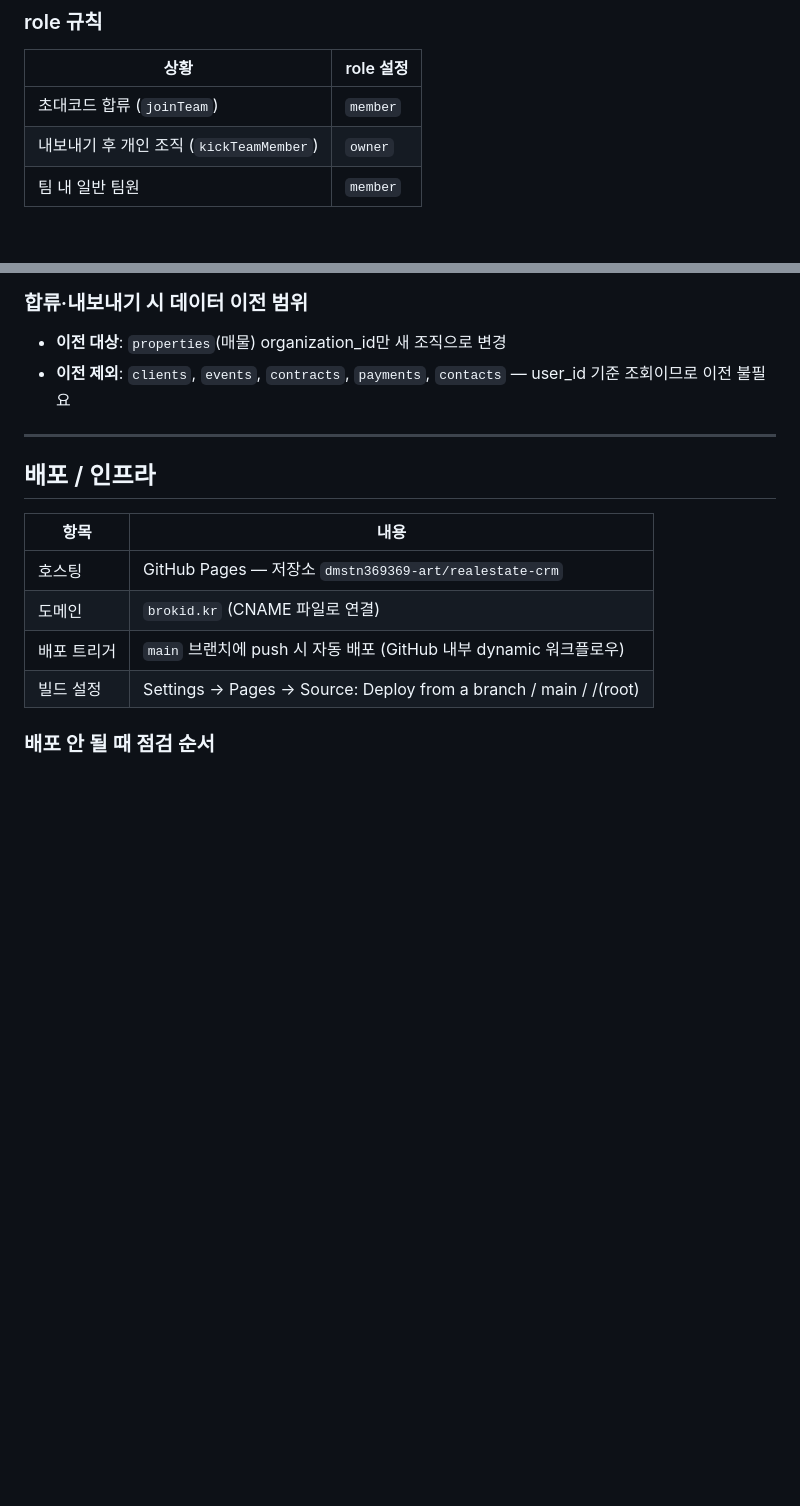
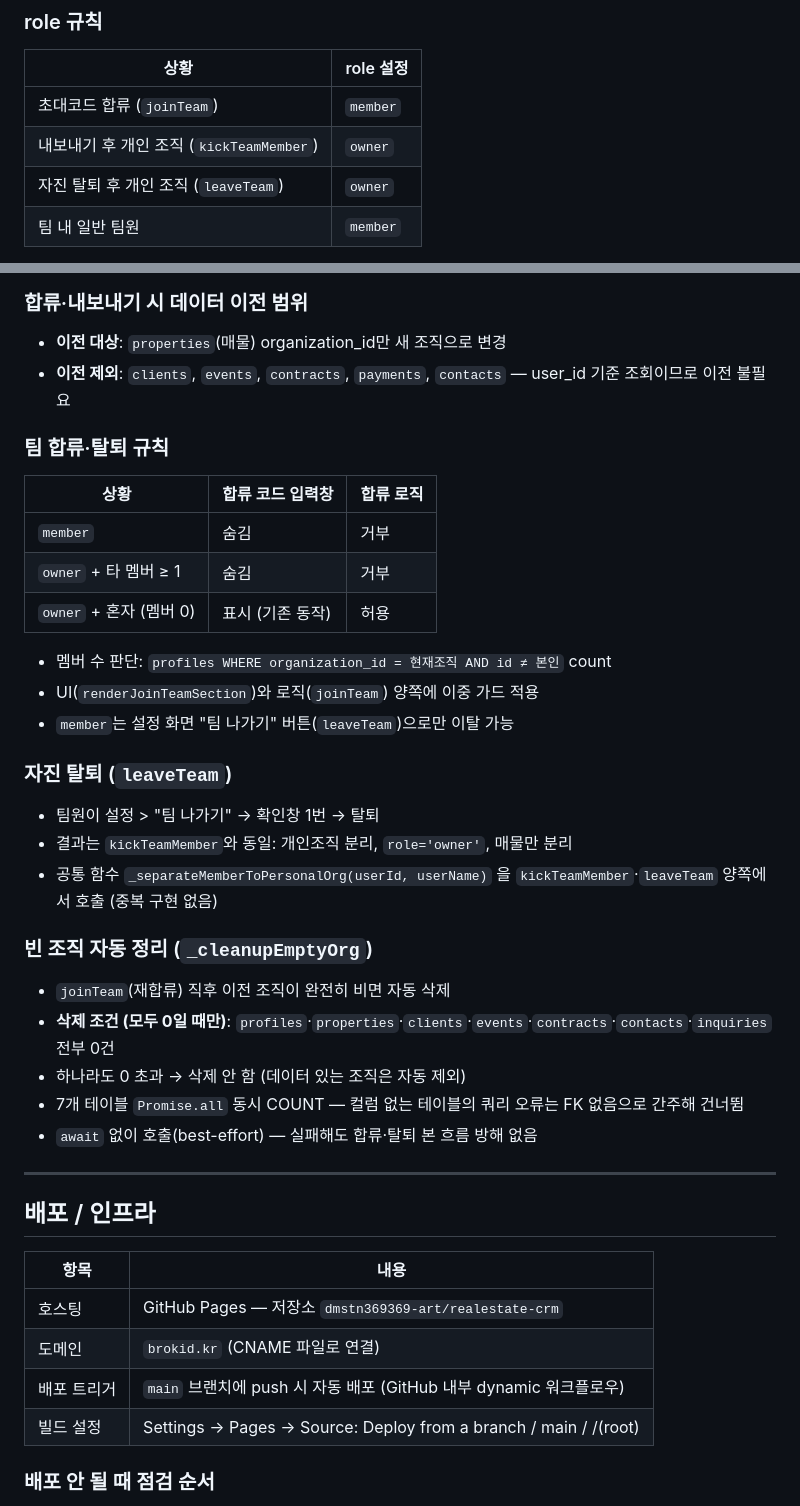
Before and after one commit to dmstn369369-art/realestate-crm, a Markdown page: PROJECT.md, 2 parts joined by grey strips. Rendered like a GitHub page; blank space fills up the shorter version.

Commit message:
docs: 팀 합류·탈퇴 규칙 및 빈 조직 자동정리 기록
Co-Authored-By: Claude Sonnet 4.6 <noreply@anthropic.com>

```diff
--- a/PROJECT.md
+++ b/PROJECT.md
@@ -153,6 +153,7 @@ const canUseCloud = (
 |------|---------|
 | 초대코드 합류 (`joinTeam`) | `member` |
 | 내보내기 후 개인 조직 (`kickTeamMember`) | `owner` |
+| 자진 탈퇴 후 개인 조직 (`leaveTeam`) | `owner` |
 | 팀 내 일반 팀원 | `member` |
 
 **owner 전용 기능**: 팀원관리 탭(`ttab-members`), 팀 일정 탭(`ttab-schedule`), 내보내기 버튼(`canKick`), `loadTeamMembers()`, `kickTeamMember()` — 모두 `role==='owner'` 가드
@@ -172,6 +173,32 @@ const canUseCloud = (
 
 - **이전 대상**: `properties`(매물) organization_id만 새 조직으로 변경
 - **이전 제외**: `clients`, `events`, `contracts`, `payments`, `contacts` — user_id 기준 조회이므로 이전 불필요
+
+### 팀 합류·탈퇴 규칙
+
+| 상황 | 합류 코드 입력창 | 합류 로직 |
+|------|----------------|---------|
+| `member` | 숨김 | 거부 |
+| `owner` + 타 멤버 ≥ 1 | 숨김 | 거부 |
+| `owner` + 혼자 (멤버 0) | 표시 (기존 동작) | 허용 |
+
+- 멤버 수 판단: `profiles WHERE organization_id = 현재조직 AND id ≠ 본인` count
+- UI(`renderJoinTeamSection`)와 로직(`joinTeam`) 양쪽에 이중 가드 적용
+- `member`는 설정 화면 "팀 나가기" 버튼(`leaveTeam`)으로만 이탈 가능
+
+### 자진 탈퇴 (`leaveTeam`)
+
+- 팀원이 설정 > "팀 나가기" → 확인창 1번 → 탈퇴
+- 결과는 `kickTeamMember`와 동일: 개인조직 분리, `role='owner'`, 매물만 분리
+- 공통 함수 `_separateMemberToPersonalOrg(userId, userName)` 을 `kickTeamMember`·`leaveTeam` 양쪽에서 호출 (중복 구현 없음)
+
+### 빈 조직 자동 정리 (`_cleanupEmptyOrg`)
+
+- `joinTeam`(재합류) 직후 이전 조직이 완전히 비면 자동 삭제
+- **삭제 조건 (모두 0일 때만)**: `profiles`·`properties`·`clients`·`events`·`contracts`·`contacts`·`inquiries` 전부 0건
+- 하나라도 0 초과 → 삭제 안 함 (데이터 있는 조직은 자동 제외)
+- 7개 테이블 `Promise.all` 동시 COUNT — 컬럼 없는 테이블의 쿼리 오류는 FK 없음으로 간주해 건너뜀
+- `await` 없이 호출(best-effort) — 실패해도 합류·탈퇴 본 흐름 방해 없음
 
 ---
 
```
